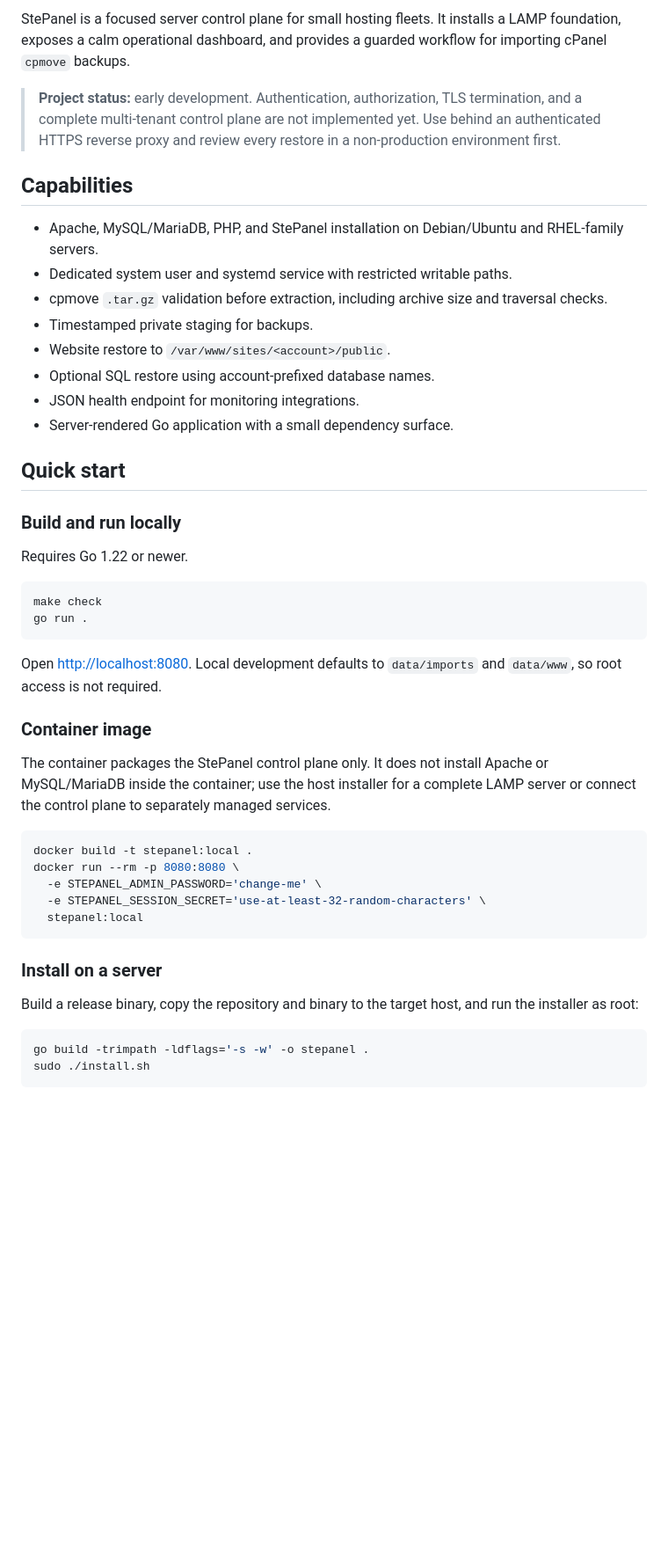
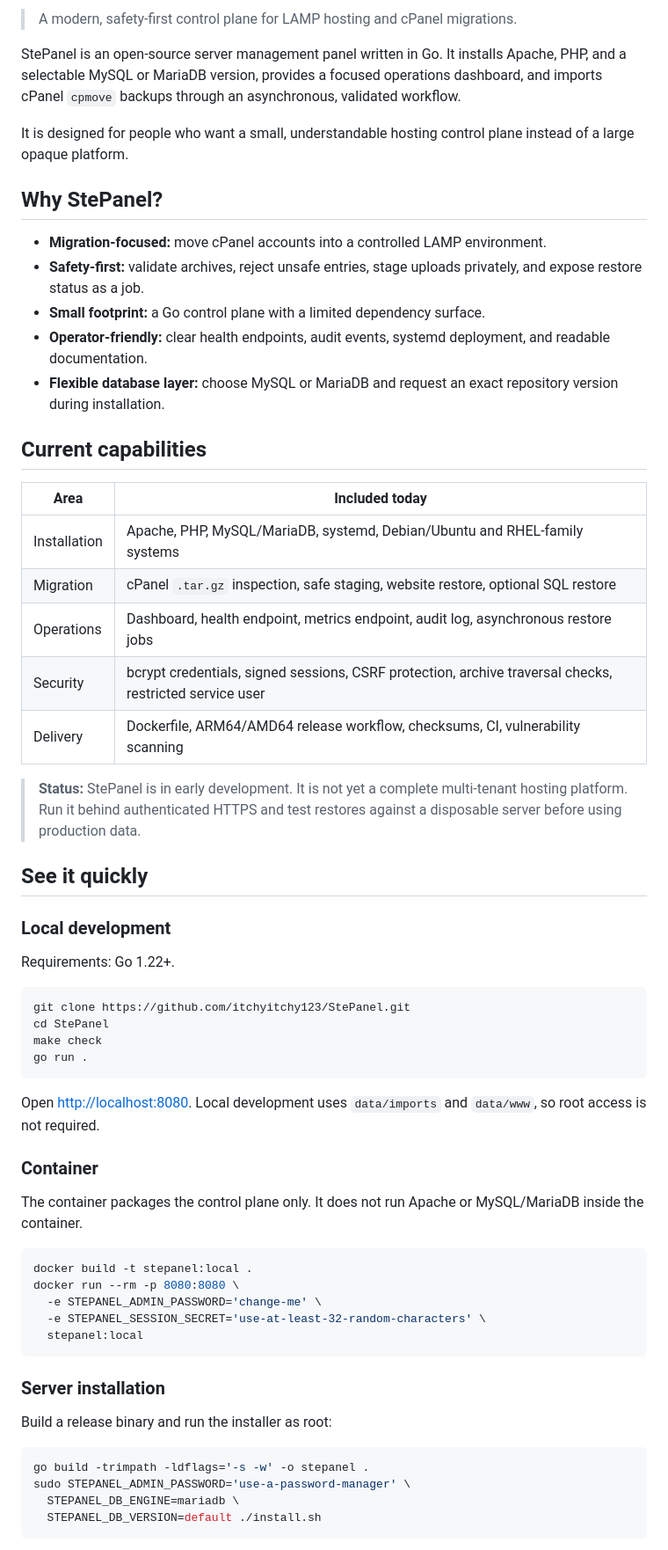
Before and after one commit to itchyitchy123/StePanel, a Markdown page: README.md, the part around one of its changes. Shown at 88% size. GitHub-like rendering; blank space fills up the shorter version.

Commit message:
Improve project discoverability and launch presentation

````diff
--- a/README.md
+++ b/README.md
@@ -4,35 +4,48 @@
 
-StePanel is a focused server control plane for small hosting fleets. It installs a LAMP foundation, exposes a calm operational dashboard, and provides a guarded workflow for importing cPanel `cpmove` backups.
+> A modern, safety-first control plane for LAMP hosting and cPanel migrations.
 
-> **Project status:** early development. Authentication, authorization, TLS termination, and a complete multi-tenant control plane are not implemented yet. Use behind an authenticated HTTPS reverse proxy and review every restore in a non-production environment first.
+StePanel is an open-source server management panel written in Go. It installs Apache, PHP, and a selectable MySQL or MariaDB version, provides a focused operations dashboard, and imports cPanel `cpmove` backups through an asynchronous, validated workflow.
 
-## Capabilities
+It is designed for people who want a small, understandable hosting control plane instead of a large opaque platform.
 
-- Apache, MySQL/MariaDB, PHP, and StePanel installation on Debian/Ubuntu and RHEL-family servers.
-- Dedicated system user and systemd service with restricted writable paths.
-- cpmove `.tar.gz` validation before extraction, including archive size and traversal checks.
-- Timestamped private staging for backups.
-- Website restore to `/var/www/sites/<account>/public`.
-- Optional SQL restore using account-prefixed database names.
-- JSON health endpoint for monitoring integrations.
-- Server-rendered Go application with a small dependency surface.
+## Why StePanel?
 
-## Quick start
+- **Migration-focused:** move cPanel accounts into a controlled LAMP environment.
+- **Safety-first:** validate archives, reject unsafe entries, stage uploads privately, and expose restore status as a job.
+- **Small footprint:** a Go control plane with a limited dependency surface.
+- **Operator-friendly:** clear health endpoints, audit events, systemd deployment, and readable documentation.
+- **Flexible database layer:** choose MySQL or MariaDB and request an exact repository version during installation.
 
-### Build and run locally
+## Current capabilities
 
-Requires Go 1.22 or newer.
+| Area | Included today |
+| --- | --- |
+| Installation | Apache, PHP, MySQL/MariaDB, systemd, Debian/Ubuntu and RHEL-family systems |
+| Migration | cPanel `.tar.gz` inspection, safe staging, website restore, optional SQL restore |
+| Operations | Dashboard, health endpoint, metrics endpoint, audit log, asynchronous restore jobs |
+| Security | bcrypt credentials, signed sessions, CSRF protection, archive traversal checks, restricted service user |
+| Delivery | Dockerfile, ARM64/AMD64 release workflow, checksums, CI, vulnerability scanning |
+
+> **Status:** StePanel is in early development. It is not yet a complete multi-tenant hosting platform. Run it behind authenticated HTTPS and test restores against a disposable server before using production data.
+
+## See it quickly
+
+### Local development
+
+Requirements: Go 1.22+.
 
 ```sh
+git clone https://github.com/itchyitchy123/StePanel.git
+cd StePanel
 make check
 go run .
 ```
 
-Open <http://localhost:8080>. Local development defaults to `data/imports` and `data/www`, so root access is not required.
+Open <http://localhost:8080>. Local development uses `data/imports` and `data/www`, so root access is not required.
 
-### Container image
+### Container
 
-The container packages the StePanel control plane only. It does not install Apache or MySQL/MariaDB inside the container; use the host installer for a complete LAMP server or connect the control plane to separately managed services.
+The container packages the control plane only. It does not run Apache or MySQL/MariaDB inside the container.
 
 ```sh
 docker build -t stepanel:local .
@@ -42,12 +55,14 @@ docker run --rm -p 8080:8080 \
   stepanel:local
 ```
 
-### Install on a server
+### Server installation
 
-Build a release binary, copy the repository and binary to the target host, and run the installer as root:
+Build a release binary and run the installer as root:
 
 ```sh
 go build -trimpath -ldflags='-s -w' -o stepanel .
-sudo ./install.sh
+sudo STEPANEL_ADMIN_PASSWORD='use-a-password-manager' \
+  STEPANEL_DB_ENGINE=mariadb \
+  STEPANEL_DB_VERSION=default ./install.sh
 ```
 
````
Also changed, not shown: other parts of README.md (+36 -25 lines), docs/LAUNCH_KIT.md (added, +30 -0 lines).
